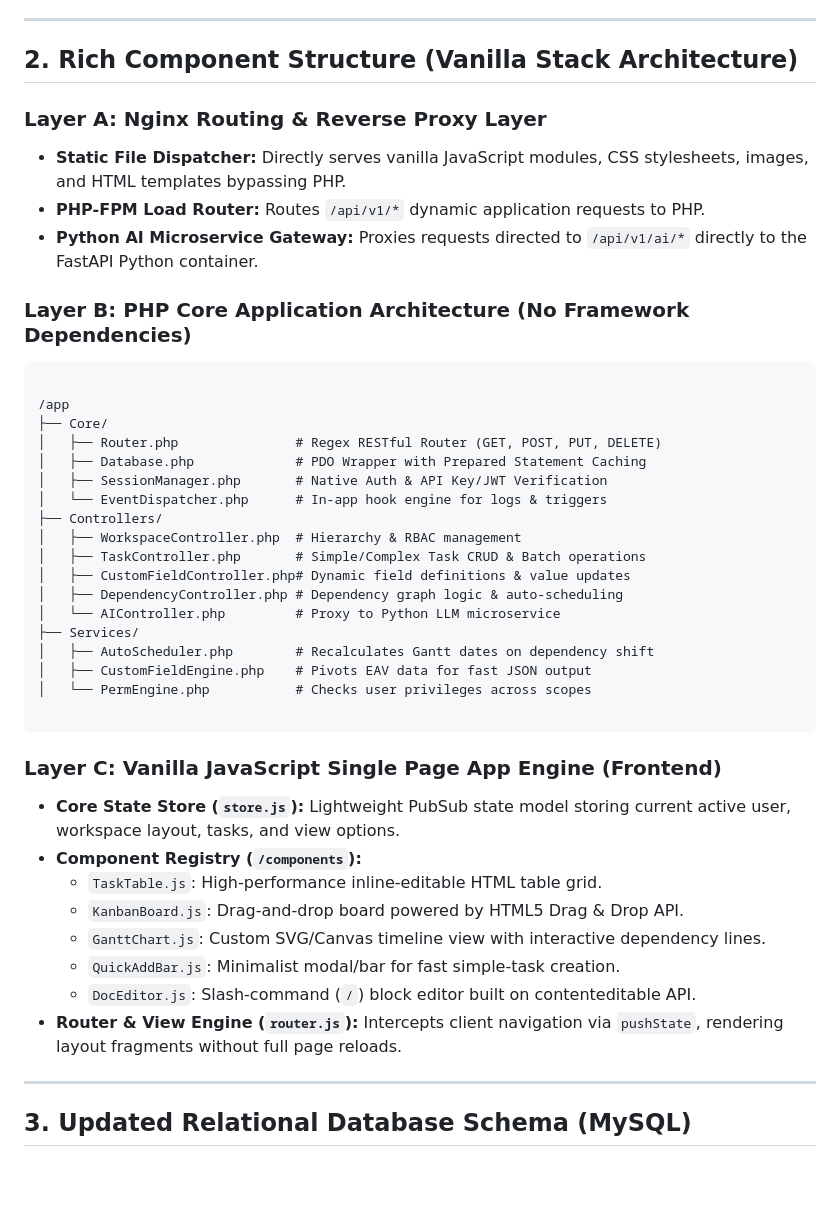
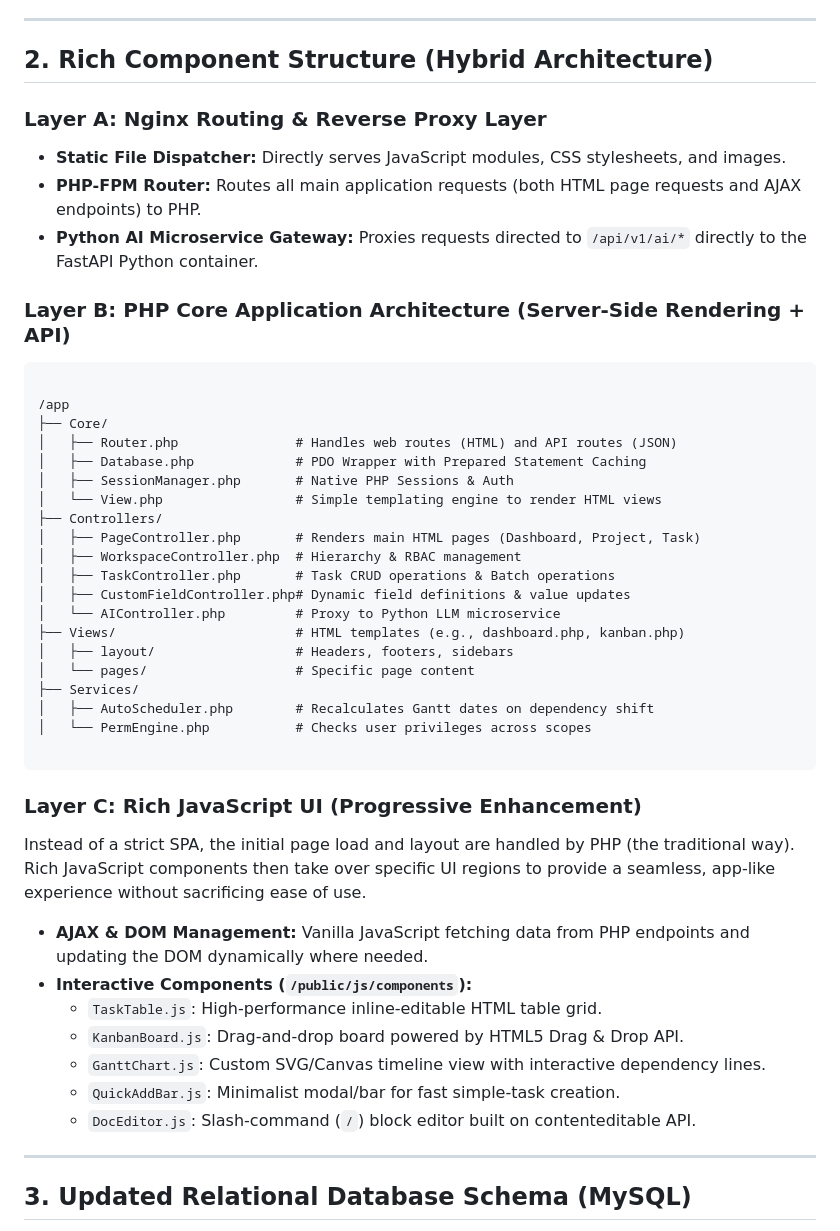
Before and after one commit to Ocean48/Bathyal, a Markdown page: PLAN.md, the part around the change. Rendered like a GitHub page; blank space fills up the shorter version.

````diff
--- a/PLAN.md
+++ b/PLAN.md
@@ -39,47 +39,50 @@ To accommodate simple daily task tracking without cluttering the UI, while still
 
 ---
 
-## 2. Rich Component Structure (Vanilla Stack Architecture)
+## 2. Rich Component Structure (Hybrid Architecture)
 
 ### Layer A: Nginx Routing & Reverse Proxy Layer
-* **Static File Dispatcher:** Directly serves vanilla JavaScript modules, CSS stylesheets, images, and HTML templates bypassing PHP.
-* **PHP-FPM Load Router:** Routes `/api/v1/*` dynamic application requests to PHP.
+* **Static File Dispatcher:** Directly serves JavaScript modules, CSS stylesheets, and images.
+* **PHP-FPM Router:** Routes all main application requests (both HTML page requests and AJAX endpoints) to PHP.
 * **Python AI Microservice Gateway:** Proxies requests directed to `/api/v1/ai/*` directly to the FastAPI Python container.
 
-### Layer B: PHP Core Application Architecture (No Framework Dependencies)
+### Layer B: PHP Core Application Architecture (Server-Side Rendering + API)
 
 
 ```
 
 /app
 ├── Core/
-│   ├── Router.php               # Regex RESTful Router (GET, POST, PUT, DELETE)
+│   ├── Router.php               # Handles web routes (HTML) and API routes (JSON)
 │   ├── Database.php             # PDO Wrapper with Prepared Statement Caching
-│   ├── SessionManager.php       # Native Auth & API Key/JWT Verification
-│   └── EventDispatcher.php      # In-app hook engine for logs & triggers
+│   ├── SessionManager.php       # Native PHP Sessions & Auth
+│   └── View.php                 # Simple templating engine to render HTML views
 ├── Controllers/
+│   ├── PageController.php       # Renders main HTML pages (Dashboard, Project, Task)
 │   ├── WorkspaceController.php  # Hierarchy & RBAC management
-│   ├── TaskController.php       # Simple/Complex Task CRUD & Batch operations
+│   ├── TaskController.php       # Task CRUD operations & Batch operations
 │   ├── CustomFieldController.php# Dynamic field definitions & value updates
-│   ├── DependencyController.php # Dependency graph logic & auto-scheduling
 │   └── AIController.php         # Proxy to Python LLM microservice
+├── Views/                       # HTML templates (e.g., dashboard.php, kanban.php)
+│   ├── layout/                  # Headers, footers, sidebars
+│   └── pages/                   # Specific page content
 ├── Services/
 │   ├── AutoScheduler.php        # Recalculates Gantt dates on dependency shift
-│   ├── CustomFieldEngine.php    # Pivots EAV data for fast JSON output
 │   └── PermEngine.php           # Checks user privileges across scopes
 
 ```
 
-### Layer C: Vanilla JavaScript Single Page App Engine (Frontend)
+### Layer C: Rich JavaScript UI (Progressive Enhancement)
 
-* **Core State Store (`store.js`):** Lightweight PubSub state model storing current active user, workspace layout, tasks, and view options.
-* **Component Registry (`/components`):**
+Instead of a strict SPA, the initial page load and layout are handled by PHP (the traditional way). Rich JavaScript components then take over specific UI regions to provide a seamless, app-like experience without sacrificing ease of use.
+
+* **AJAX & DOM Management:** Vanilla JavaScript fetching data from PHP endpoints and updating the DOM dynamically where needed.
+* **Interactive Components (`/public/js/components`):**
   * `TaskTable.js`: High-performance inline-editable HTML table grid.
   * `KanbanBoard.js`: Drag-and-drop board powered by HTML5 Drag & Drop API.
   * `GanttChart.js`: Custom SVG/Canvas timeline view with interactive dependency lines.
   * `QuickAddBar.js`: Minimalist modal/bar for fast simple-task creation.
   * `DocEditor.js`: Slash-command (`/`) block editor built on contenteditable API.
-* **Router & View Engine (`router.js`):** Intercepts client navigation via `pushState`, rendering layout fragments without full page reloads.
 
 ---
 
````
Also changed, not shown: TODO.md (+25 -22 lines).
